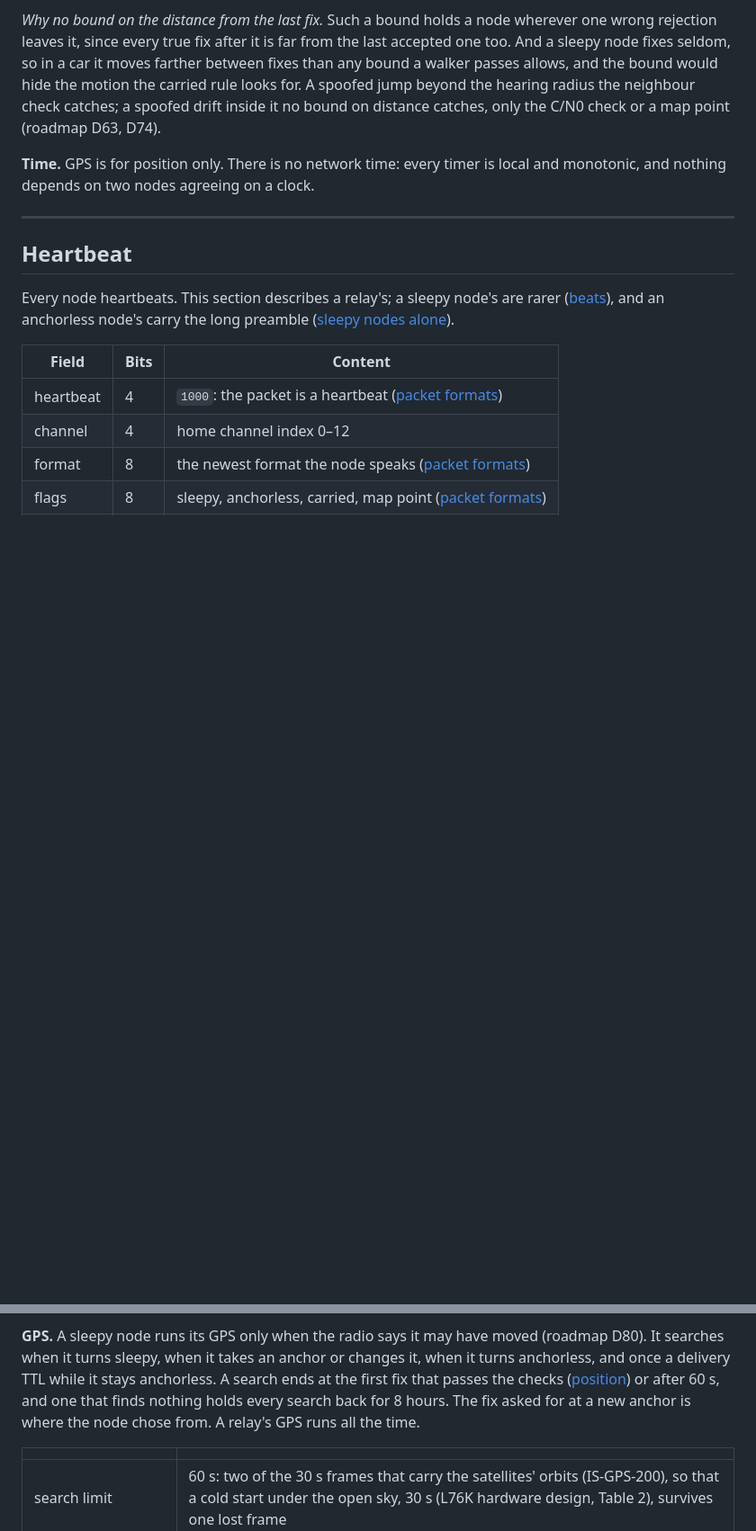
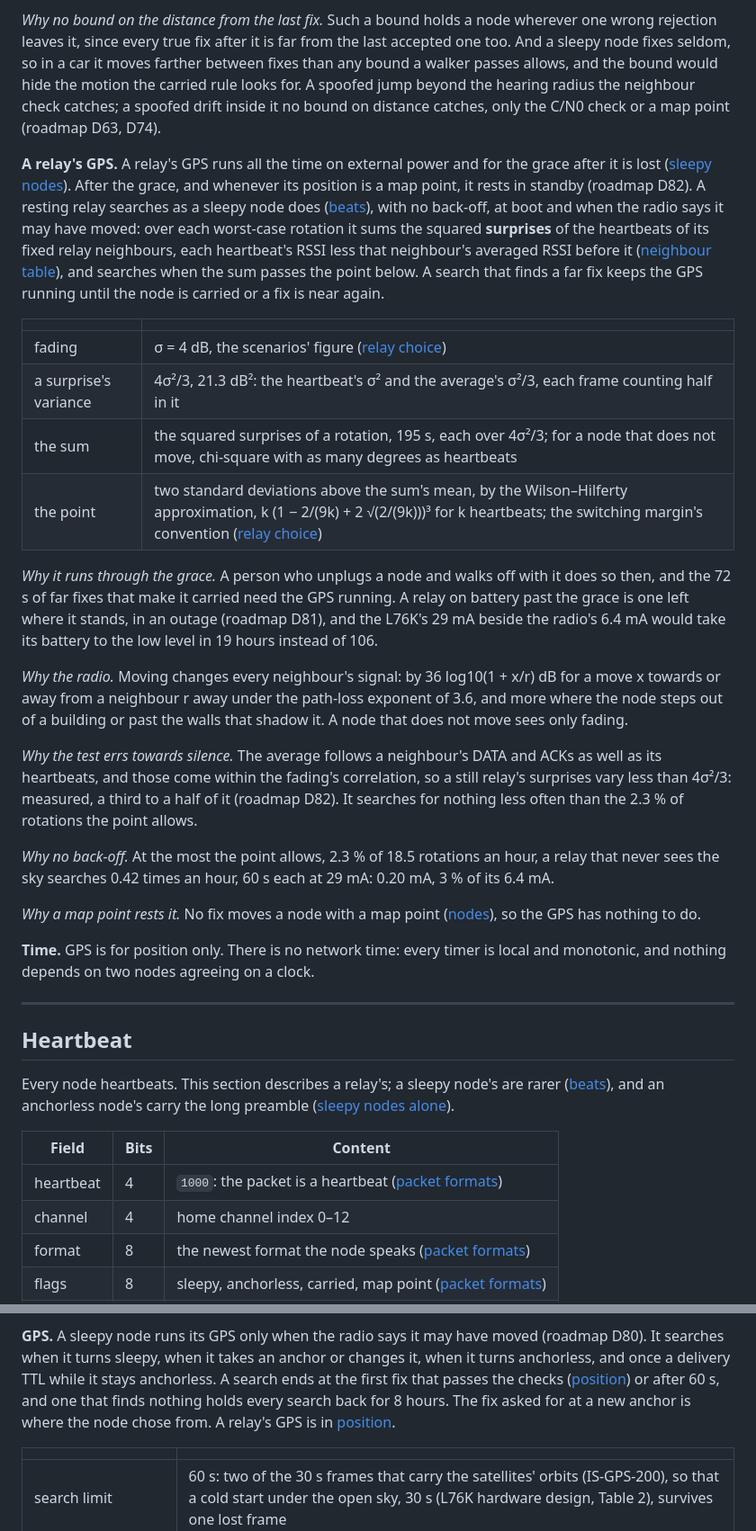
Before and after one commit to zond/bark, a Markdown page: docs/protocol.md, 2 parts joined by grey strips. Shown at 90% size. GitHub-like rendering; blank space fills up the shorter version.

Commit message:
Spec and core interface: D82, how a relay runs its GPS
Spec "Position" gains the rule: the GPS runs on external power and for
the grace on battery, rests after it and with a map point, and a resting
relay searches at boot and at the radio's sign, the sum of a rotation's
squared surprises past its two-sigma point. "Beats" refers to it. The
core interface says what the driver reads: Node::gps_tracks after every
call, and a resting relay's Locate.

Co-Authored-By: Claude <noreply@anthropic.com>

```diff
--- a/docs/protocol.md
+++ b/docs/protocol.md
@@ -475,6 +475,51 @@ walker passes allows, and the bound would hide the motion the carried rule
 looks for. A spoofed jump beyond the hearing radius the neighbour check
 catches; a spoofed drift inside it no bound on distance catches, only
 the C/N0 check or a map point (roadmap D63, D74).
+
+**A relay's GPS.** A relay's GPS runs all the time on external power
+and for the grace after it is lost ([sleepy nodes](#sleepy-nodes)).
+After the grace, and whenever its position is a map point, it rests in
+standby (roadmap D82). A resting relay searches as a sleepy node does
+([beats](#beats)), with no back-off, at boot and when the radio says it
+may have moved: over each worst-case rotation it sums the squared
+**surprises** of the heartbeats of its fixed relay neighbours, each
+heartbeat's RSSI less that neighbour's averaged RSSI before it
+([neighbour table](#neighbour-table)), and searches when the sum passes
+the point below. A search that finds a far fix keeps the GPS running
+until the node is carried or a fix is near again.
+
+| | |
+|---|---|
+| fading | σ = 4 dB, the scenarios' figure ([relay choice](#relay-choice)) |
+| a surprise's variance | 4σ²/3, 21.3 dB²: the heartbeat's σ² and the average's σ²/3, each frame counting half in it |
+| the sum | the squared surprises of a rotation, 195 s, each over 4σ²/3; for a node that does not move, chi-square with as many degrees as heartbeats |
+| the point | two standard deviations above the sum's mean, by the Wilson–Hilferty approximation, k (1 − 2/(9k) + 2 √(2/(9k)))³ for k heartbeats; the switching margin's convention ([relay choice](#relay-choice)) |
+
+*Why it runs through the grace.* A person who unplugs a node and walks
+off with it does so then, and the 72 s of far fixes that make it
+carried need the GPS running. A relay on battery past the grace is one
+left where it stands, in an outage (roadmap D81), and the L76K's 29 mA
+beside the radio's 6.4 mA would take its battery to the low level in 19
+hours instead of 106.
+
+*Why the radio.* Moving changes every neighbour's signal: by
+36 log10(1 + x/r) dB for a move x towards or away from a neighbour r
+away under the path-loss exponent of 3.6, and more where the node steps
+out of a building or past the walls that shadow it. A node that does
+not move sees only fading.
+
+*Why the test errs towards silence.* The average follows a neighbour's
+DATA and ACKs as well as its heartbeats, and those come within the
+fading's correlation, so a still relay's surprises vary less than
+4σ²/3: measured, a third to a half of it (roadmap D82). It searches for
+nothing less often than the 2.3 % of rotations the point allows.
+
+*Why no back-off.* At the most the point allows, 2.3 % of 18.5
+rotations an hour, a relay that never sees the sky searches 0.42 times
+an hour, 60 s each at 29 mA: 0.20 mA, 3 % of its 6.4 mA.
+
+*Why a map point rests it.* No fix moves a node with a map point
+([nodes](#nodes)), so the GPS has nothing to do.
 
 **Time.** GPS is for position only. There is no network time: every
 timer is local and monotonic, and nothing depends on two nodes agreeing
@@ -2007,7 +2052,8 @@ anchor or changes it, when it turns anchorless, and once a delivery TTL
 while it stays anchorless. A search ends at the first fix that passes
 the checks ([position](#position)) or after 60 s, and one that finds
 nothing holds every search back for 8 hours. The fix asked for at a new
-anchor is where the node chose from. A relay's GPS runs all the time.
+anchor is where the node chose from. A relay's GPS is in
+[position](#position).
 
 | | |
 |---|---|
```
Also changed, not shown: docs/core-interface.md (+11 -6 lines).
